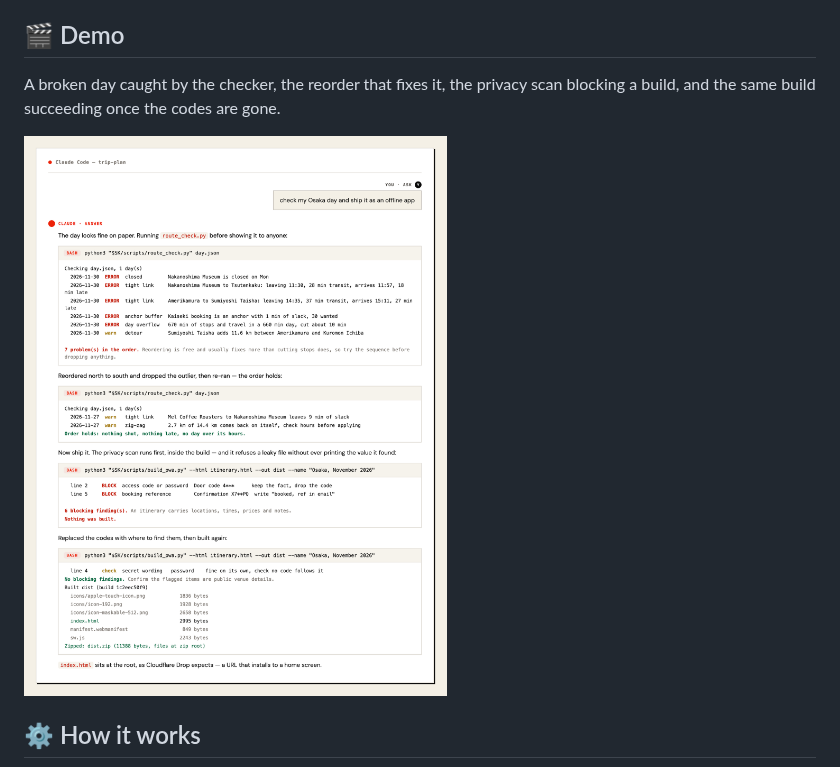
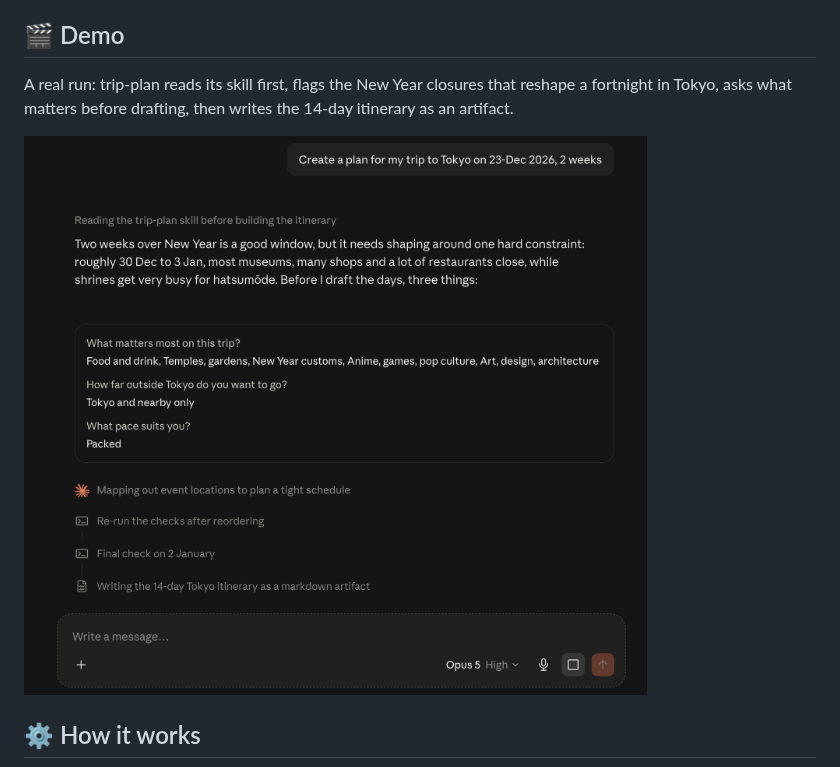
Before and after one commit to dmitry-do/ai-toolkit-public, a Markdown page: plugins/trip-plan/README.md, the part around the change. Rendered like a GitHub page; pictures changed too: docs/assets/trip-plan-demo.png.

Commit message:
docs(trip-plan): use a real create-phase run for the demo
Swap the light "paper" review/deliver mockup for a real Opus 5 web run of
the create phase — reads the skill, flags the New Year closures, asks what
matters, then writes the 14-day Tokyo itinerary — and rewrite the caption to
match.

Co-Authored-By: Claude Opus 4.8 <noreply@anthropic.com>
Claude-Session: https://claude.ai/code/session_01QUSHfUja3YDo9Uy1xz5BHK

```diff
--- a/plugins/trip-plan/README.md
+++ b/plugins/trip-plan/README.md
@@ -7,8 +7,8 @@ screen and works with no signal.
 
 ## 🎬 Demo
 
-A broken day caught by the checker, the reorder that fixes it, the privacy scan blocking a build,
-and the same build succeeding once the codes are gone.
+A real run: trip-plan reads its skill first, flags the New Year closures that reshape a fortnight
+in Tokyo, asks what matters before drafting, then writes the 14-day itinerary as an artifact.
 
 ![trip-plan demo](https://raw.githubusercontent.com/dmitry-do/ai-toolkit-public/main/docs/assets/trip-plan-demo.png)
 
```
